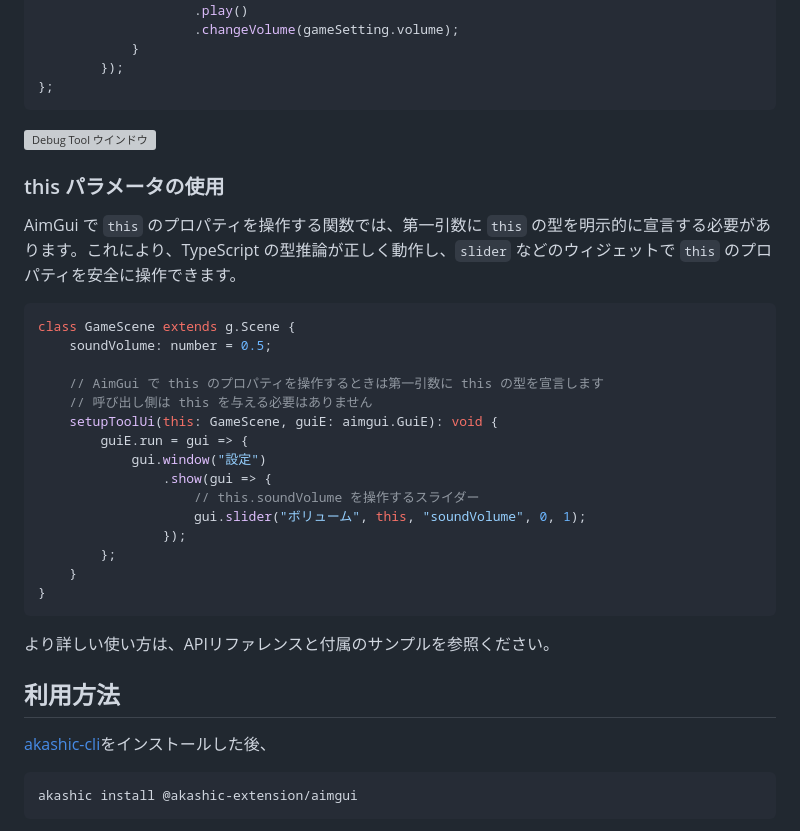
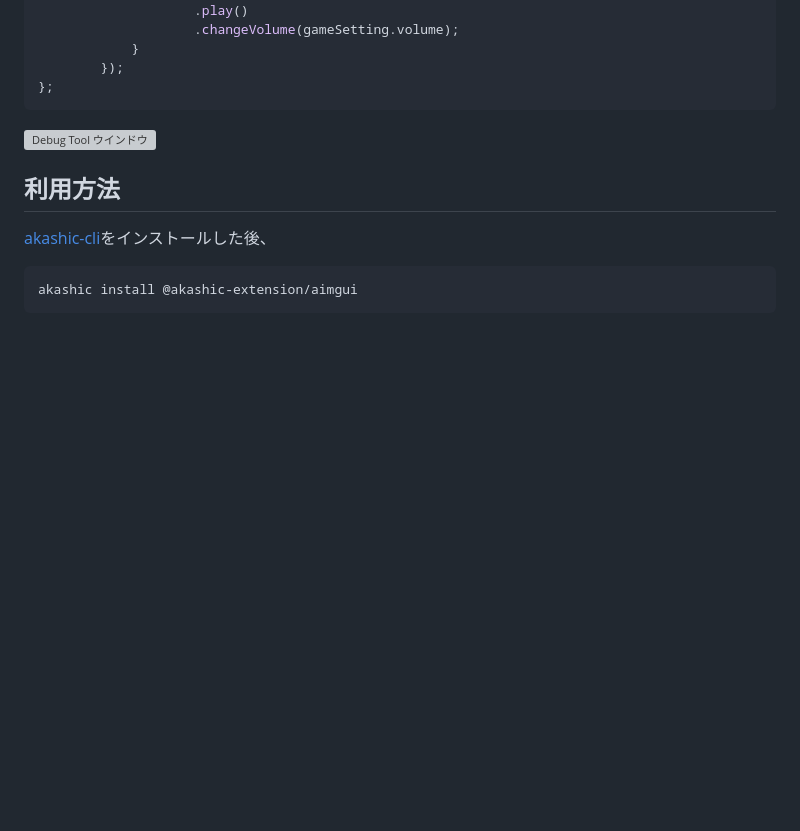
Before and after one commit to akashic-games/aimgui, a Markdown page: README.md, the part around the change. Drawn GitHub-style; blank space fills up the shorter version; grey boxes are pictures that could not be loaded.

Commit message:
Remove this parameter usage from README.md

````diff
--- a/README.md
+++ b/README.md
@@ -72,30 +72,6 @@ guiE.run = gui => {
 
 ![Debug Tool ウインドウ](https://raw.githubusercontent.com/akashic-games/aimgui/main/img/sample.gif "サンプル")
 
-### this パラメータの使用
-
-AimGui で `this` のプロパティを操作する関数では、第一引数に `this` の型を明示的に宣言する必要があります。これにより、TypeScript の型推論が正しく動作し、`slider` などのウィジェットで `this` のプロパティを安全に操作できます。
-
-```typescript
-class GameScene extends g.Scene {
-    soundVolume: number = 0.5;
-
-    // AimGui で this のプロパティを操作するときは第一引数に this の型を宣言します
-    // 呼び出し側は this を与える必要はありません
-    setupToolUi(this: GameScene, guiE: aimgui.GuiE): void {
-        guiE.run = gui => {
-            gui.window("設定")
-                .show(gui => {
-                    // this.soundVolume を操作するスライダー
-                    gui.slider("ボリューム", this, "soundVolume", 0, 1);
-                });
-        };
-    }
-}
-```
-
-より詳しい使い方は、APIリファレンスと付属のサンプルを参照ください。
-
 ## 利用方法
 
 [akashic-cli](https://github.com/akashic-games/akashic-cli)をインストールした後、
````
